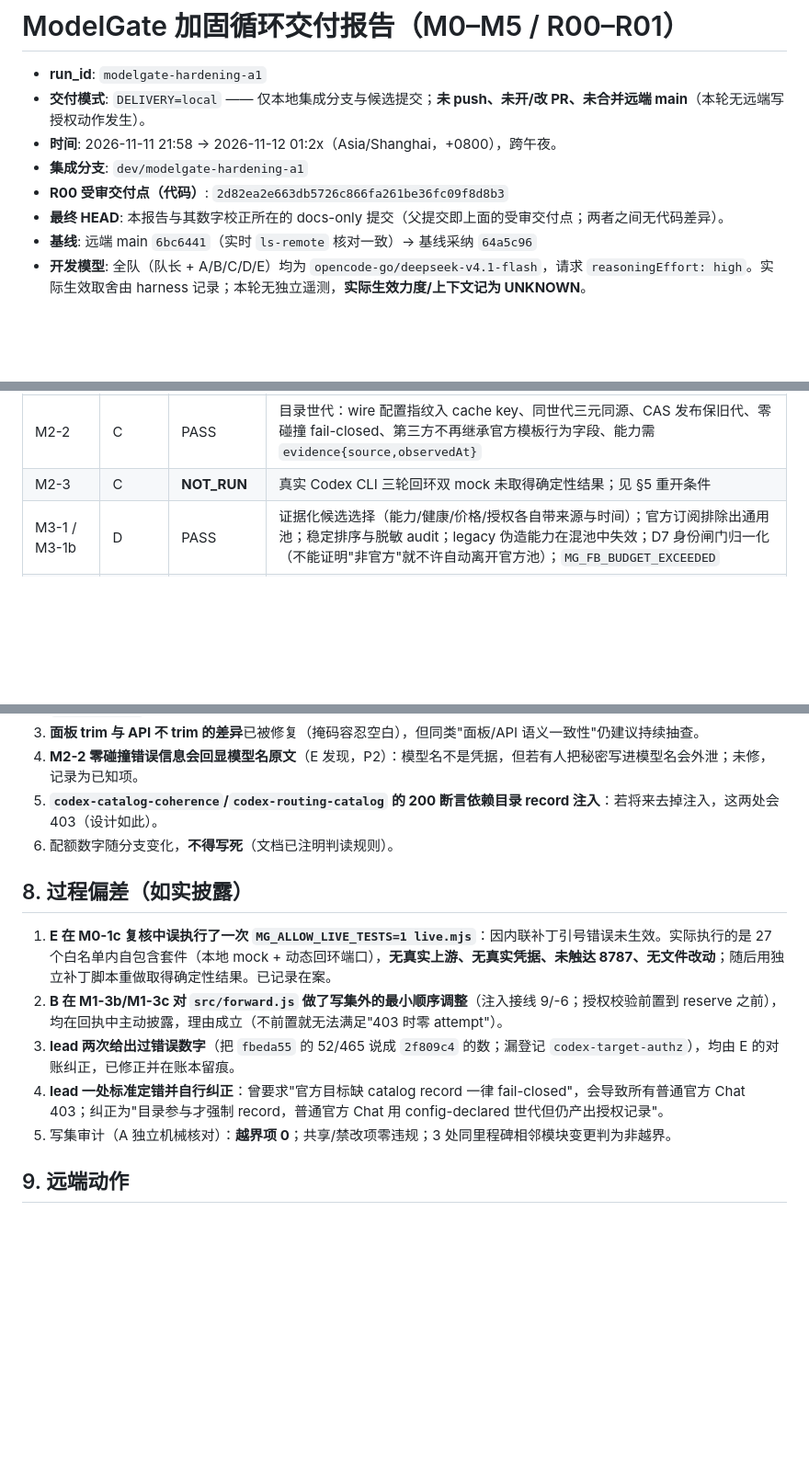
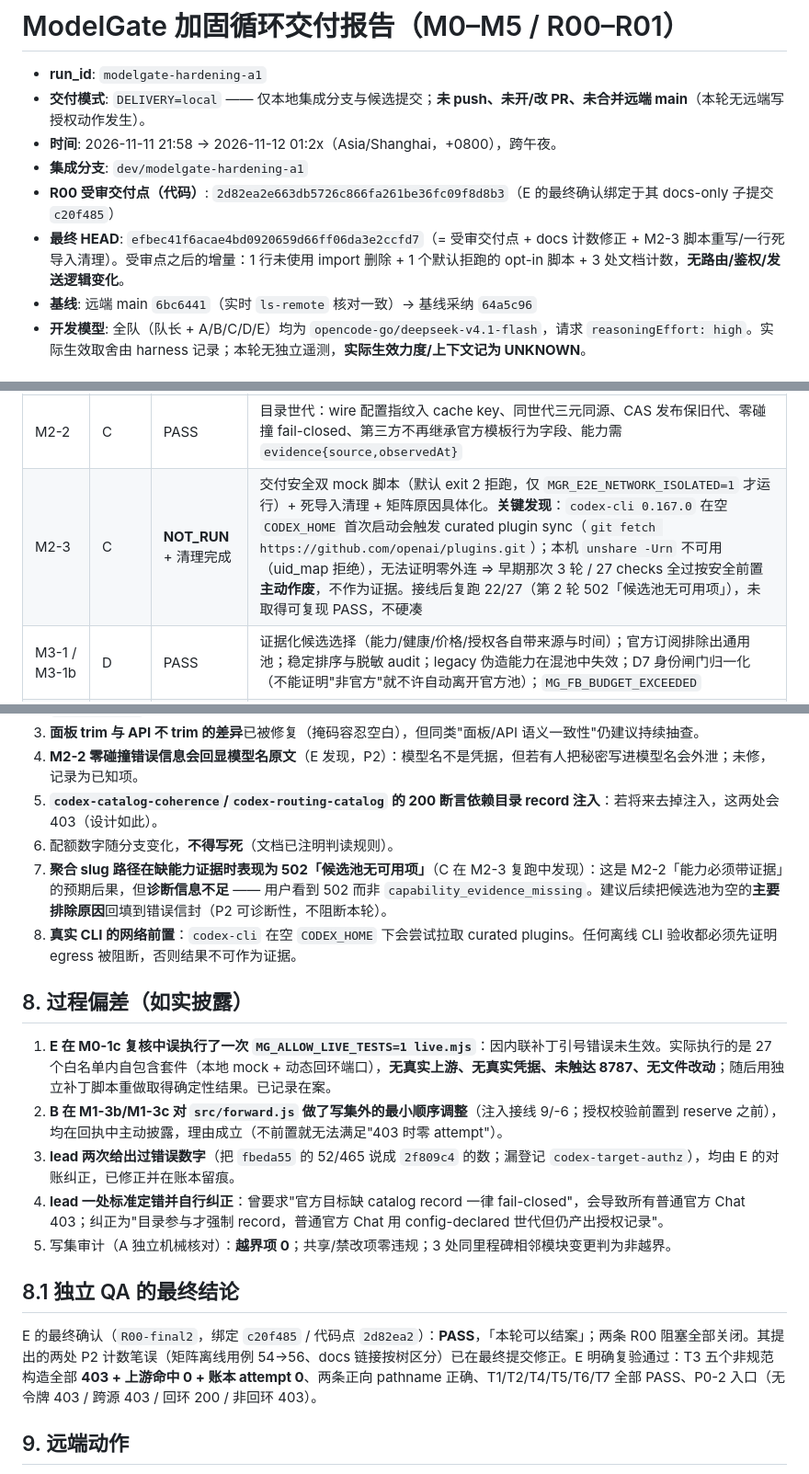
Before and after one commit to xiaomengxizzh/model-gate, a Markdown page: docs/roadmap/2026-11-11-hardening-delivery.md, 3 parts joined by grey strips. Shown at 92% size. Drawn GitHub-style; blank space fills up the shorter version.

Commit message:
docs(r01): 交付报告定稿（最终 HEAD / M2-3 结论 / 已知限制）
- 记录最终 HEAD 与受审交付点关系（受审点后仅 1 行 import 清理 + opt-in 脚本 + 文档计数）
- M2-3 结论具体化：codex-cli 空 CODEX_HOME 会出网同步 curated plugins，
  本机无 netns 故 27/27 早期结果按安全前置作废；接线后 22/27（502 候选池为空）
- 新增两条已知限制：聚合 slug 缺证据时 502 诊断不足；离线 CLI 验收必须先证明 egress 阻断
- 补 §8.1 独立 QA 最终结论（E: 本轮可以结案）
门禁：docs PASS、metadata PASS(32)、run.mjs 59/59 564 pass exit 0

```diff
--- a/docs/roadmap/2026-11-11-hardening-delivery.md
+++ b/docs/roadmap/2026-11-11-hardening-delivery.md
@@ -4,8 +4,8 @@
 - **交付模式**: `DELIVERY=local` —— 仅本地集成分支与候选提交；**未 push、未开/改 PR、未合并远端 main**（本轮无远端写授权动作发生）。
 - **时间**: 2026-11-11 21:58 → 2026-11-12 01:2x（Asia/Shanghai，+0800），跨午夜。
 - **集成分支**: `dev/modelgate-hardening-a1`
-- **R00 受审交付点（代码）**: `2d82ea2e663db5726c866fa261be36fc09f8d8b3`
-- **最终 HEAD**: 本报告与其数字校正所在的 docs-only 提交（父提交即上面的受审交付点；两者之间无代码差异）。
+- **R00 受审交付点（代码）**: `2d82ea2e663db5726c866fa261be36fc09f8d8b3`（E 的最终确认绑定于其 docs-only 子提交 `c20f485`）
+- **最终 HEAD**: `efbec41f6acae4bd0920659d66ff06da3e2ccfd7`（= 受审交付点 + docs 计数修正 + M2-3 脚本重写/一行死导入清理）。受审点之后的增量：1 行未使用 import 删除 + 1 个默认拒跑的 opt-in 脚本 + 3 处文档计数，**无路由/鉴权/发送逻辑变化**。
 - **基线**: 远端 main `6bc6441`（实时 `ls-remote` 核对一致）→ 基线采纳 `64a5c96`
 - **开发模型**: 全队（队长 + A/B/C/D/E）均为 `opencode-go/deepseek-v4.1-flash`，请求 `reasoningEffort: high`。实际生效取舍由 harness 记录；本轮无独立遥测，**实际生效力度/上下文记为 UNKNOWN**。
 
@@ -47,7 +47,7 @@
 | M1-4a | A | 部分 | 可选端点统一策略入口（未证实能力默认 501 关闭）+ 视频"先落 PENDING_SEND 再发上游"幂等（并发单次/主体隔离/重启不重发）。**入口接线未做** |
 | M2-1 | C | PASS | `target-authz`：一次规范化 + 冻结 + `assertSendTarget`；第三方头从空白构造 + HMAC 域派生会话；订阅身份禁止用于计费路径 |
 | M2-2 | C | PASS | 目录世代：wire 配置指纹入 cache key、同世代三元同源、CAS 发布保旧代、零碰撞 fail-closed、第三方不再继承官方模板行为字段、能力需 `evidence{source,observedAt}` |
-| M2-3 | C | **NOT_RUN** | 真实 Codex CLI 三轮回环双 mock 未取得确定性结果；见 §5 重开条件 |
+| M2-3 | C | **NOT_RUN** + 清理完成 | 交付安全双 mock 脚本（默认 exit 2 拒跑，仅 `MGR_E2E_NETWORK_ISOLATED=1` 才运行）+ 死导入清理 + 矩阵原因具体化。**关键发现**：`codex-cli 0.167.0` 在空 `CODEX_HOME` 首次启动会触发 curated plugin sync（`git fetch https://github.com/openai/plugins.git`）；本机 `unshare -Urn` 不可用（uid_map 拒绝），无法证明零外连 ⇒ 早期那次 3 轮 / 27 checks 全过按安全前置**主动作废**，不作为证据。接线后复跑 22/27（第 2 轮 502「候选池无可用项」），未取得可复现 PASS，不硬凑 |
 | M3-1 / M3-1b | D | PASS | 证据化候选选择（能力/健康/价格/授权各自带来源与时间）；官方订阅排除出通用池；稳定排序与脱敏 audit；legacy 伪造能力在混池中失效；D7 身份闸门归一化（不能证明"非官方"就不许自动离开官方池）；`MG_FB_BUDGET_EXCEEDED` |
 | M3-2 | D | PASS | 持久预算账本：micro 整数 + 显式币种、单写者 + `O_EXCL` 跨进程锁、`(requestId,digest)` 幂等不双记、未知用量不归零、超预估封顶后续消费、固定时区跨日、脱敏落盘 |
 | M3-3 | B（并入 M1-3a） | 部分 | reserve→send→settle/release/markUnknown 已接；`STOP_RECONCILE` 已接；**账本默认未配置时**仅在有费用上限时拒绝发送（默认部署不启用账本） |
@@ -109,6 +109,8 @@ E 全程以"不信作者声明"的方式独立构造反例，被推翻并修复
 4. **M2-2 零碰撞错误信息会回显模型名原文**（E 发现，P2）：模型名不是凭据，但若有人把秘密写进模型名会外泄；未修，记录为已知项。
 5. **`codex-catalog-coherence`/`codex-routing-catalog` 的 200 断言依赖目录 record 注入**：若将来去掉注入，这两处会 403（设计如此）。
 6. 配额数字随分支变化，**不得写死**（文档已注明判读规则）。
+7. **聚合 slug 路径在缺能力证据时表现为 502「候选池无可用项」**（C 在 M2-3 复跑中发现）：这是 M2-2「能力必须带证据」的预期后果，但**诊断信息不足** —— 用户看到 502 而非 `capability_evidence_missing`。建议后续把候选池为空的**主要排除原因**回填到错误信封（P2 可诊断性，不阻断本轮）。
+8. **真实 CLI 的网络前置**：`codex-cli` 在空 `CODEX_HOME` 下会尝试拉取 curated plugins。任何离线 CLI 验收都必须先证明 egress 被阻断，否则结果不可作为证据。
 
 ## 8. 过程偏差（如实披露）
 
@@ -118,6 +120,10 @@ E 全程以"不信作者声明"的方式独立构造反例，被推翻并修复
 4. **lead 一处标准定错并自行纠正**：曾要求"官方目标缺 catalog record 一律 fail-closed"，会导致所有普通官方 Chat 403；纠正为"目录参与才强制 record，普通官方 Chat 用 config-declared 世代但仍产出授权记录"。
 5. 写集审计（A 独立机械核对）：**越界项 0**；共享/禁改项零违规；3 处同里程碑相邻模块变更判为非越界。
 
+## 8.1 独立 QA 的最终结论
+
+E 的最终确认（`R00-final2`，绑定 `c20f485` / 代码点 `2d82ea2`）：**PASS**，「本轮可以结案」；两条 R00 阻塞全部关闭。其提出的两处 P2 计数笔误（矩阵离线用例 54→56、docs 链接按树区分）已在最终提交修正。E 明确复验通过：T3 五个非规范构造全部 **403 + 上游命中 0 + 账本 attempt 0**、两条正向 pathname 正确、T1/T2/T4/T5/T6/T7 全部 PASS、P0-2 入口（无令牌 403 / 跨源 403 / 回环 200 / 非回环 403）。
+
 ## 9. 远端动作
 
 **无。** 未 push 任何分支、未创建/更新 PR、未合并远端 main、未 tag、未改分支保护。所有交付物仅存在于本地集成分支与本地运行目录。
```
Also changed, not shown: other parts of docs/roadmap/2026-11-11-hardening-delivery.md (+1 -1 lines).
